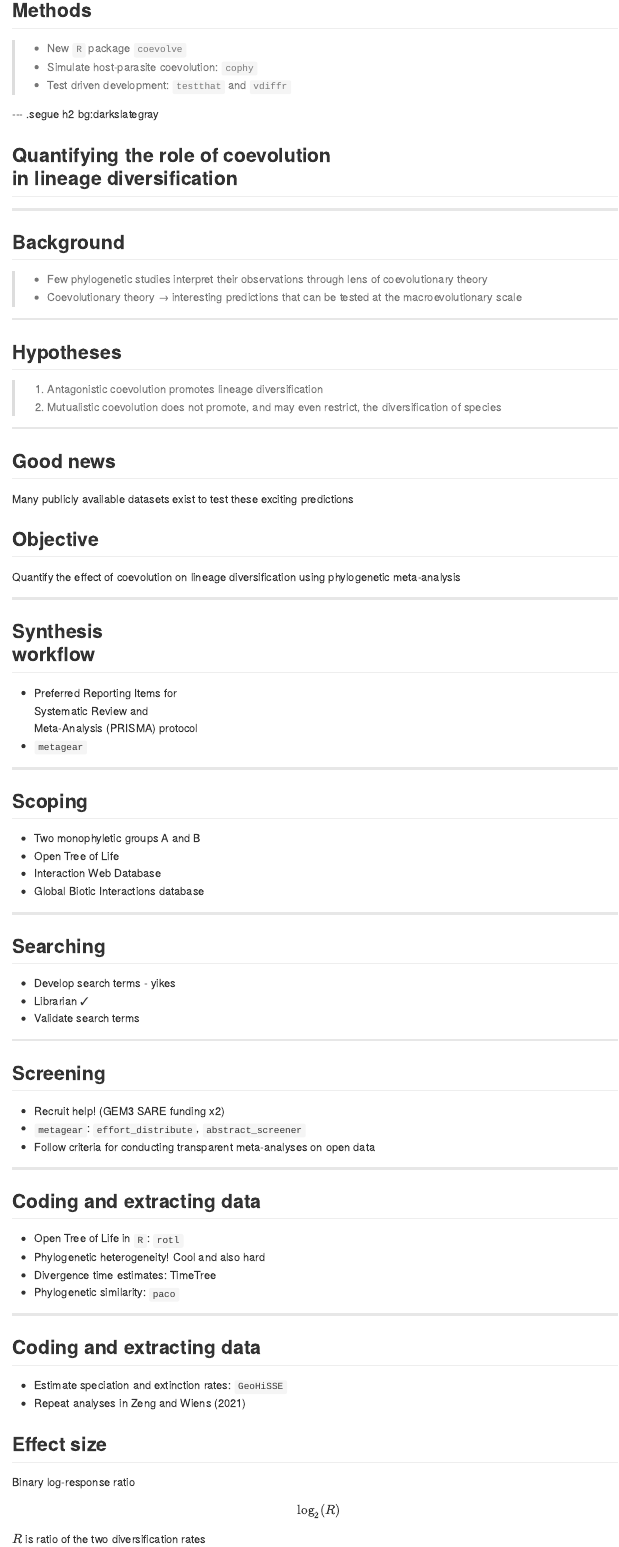
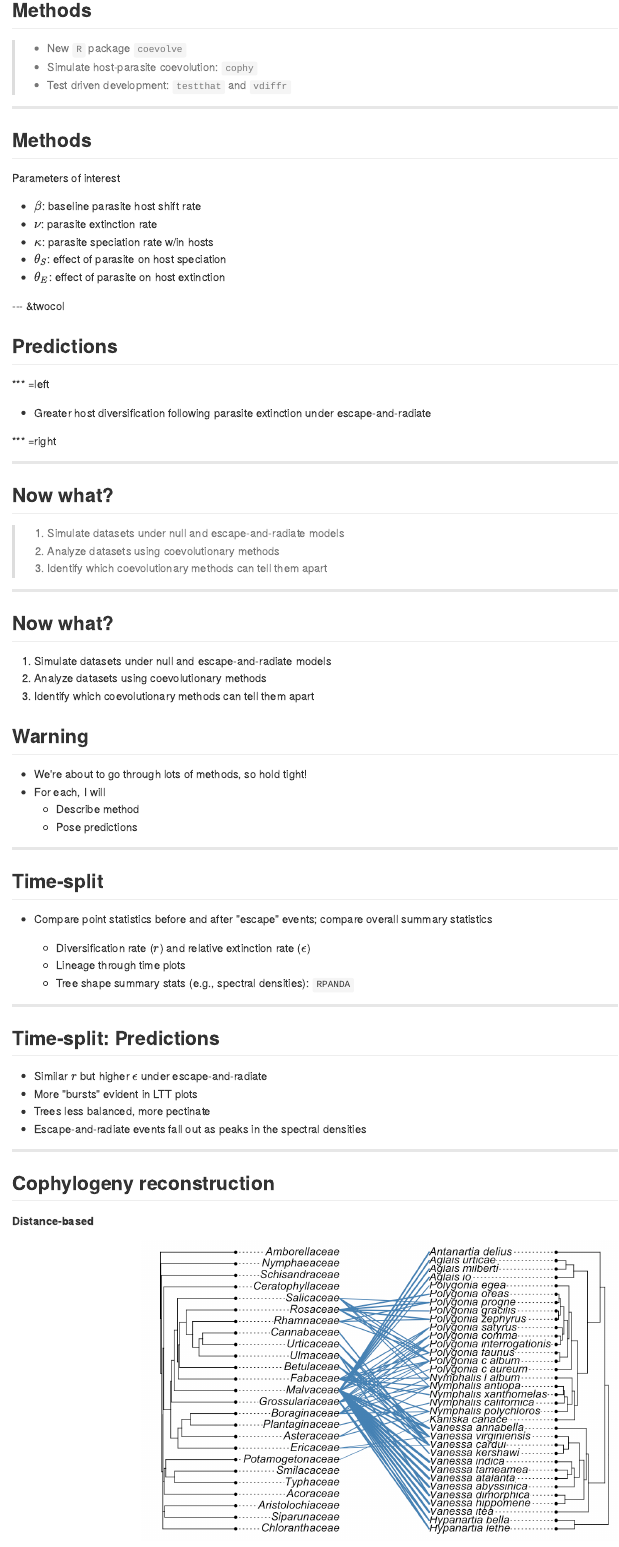
Before and after one commit to Sipley/proposal-defense, an R Markdown document (index.Rmd): the page in a window 1100 px wide, from 6050 px down. The pictures show the output file index.md that the author committed with the source, drawn offline in the style of GitHub.

Commit message:
adding slides for first data chapter through cophylogeny reconstruction

````diff
--- a/index.Rmd
+++ b/index.Rmd
@@ -231,3 +231,20 @@ bottom:15px;" width="80%">
 <div style="position: absolute; bottom: 5em; left: 5em; font-weight: bold; color: #fff; font-size: 11px;">
 <p style="font-size: 20px"; align="right">Engelstadter & Fortuna (2019)</p>
 </div>
+
+---
+
+## Methods
+
+Parameters of interest
+- $\beta$: baseline parasite host shift rate
+- $\nu$: parasite extinction rate
+- $\kappa$: parasite speciation rate w/in hosts
+- $\theta_S$: effect of parasite on host speciation
+- $\theta_E$: effect of parasite on host extinction
+
+--- &twocol
+
+## Predictions
+
+<div style="position: absolute; bottom: 5em; left: 5em; font-weight: bold; color: #fff; font-size: 11px;">
@@ -233,0 +254,71 @@ bottom:15px;" width="80%">
+Bottom: $\nu = 2$</p>
+</div>
+
+*** =left
+
+- Greater host diversification following parasite extinction under escape-and-radiate
+
+*** =right
+
+<img src="assets/img/nu.png" style="position:absolute;
+float:left;
+right:5px;
+bottom:15px;" width="50%">
+
+---
+
+## Now what?
+
+> 1. Simulate datasets under null and escape-and-radiate models
+> 2. Analyze datasets using coevolutionary methods
+> 3. Identify which coevolutionary methods can tell them apart
+
+---
+
+## Now what?
+
+1. Simulate datasets under null and escape-and-radiate models
+2. Analyze datasets using coevolutionary methods
+3. Identify which coevolutionary methods can tell them apart
+
+## Warning
+
+- We're about to go through lots of methods, so hold tight!
+- For each, I will
+    - Describe method
+    - Pose predictions
+
+---
+
+## Time-split
+
+- Compare point statistics before and after "escape" events; compare overall summary statistics
+
+    - Diversification rate ($r$) and relative extinction rate ($\epsilon$)
+    - Lineage through time plots
+    - Tree shape summary stats (e.g., spectral densities): `RPANDA`
+
+<div style="position: absolute; bottom: 5em; left: 5em; font-weight: bold; color: #fff; font-size: 11px;">
+<p style="font-size: 20px"; align="right">Morlon et al (2016)</p>
+</div>
+
+---
+
+## Time-split: Predictions
+
+- Similar $r$ but higher $\epsilon$ under escape-and-radiate
+- More "bursts" evident in LTT plots
+- Trees less balanced, more pectinate
+- Escape-and-radiate events fall out as peaks in the spectral densities
+
+---
+
+## Cophylogeny reconstruction
+
+<b>Distance-based</b>
+
+```{r paco, fig.show='hold', out.width="79%", echo=FALSE, fig.align = 'right'}
+
+knitr::include_graphics('assets/img/paco.png')
+```
+<div style="position: absolute; top: 2em; right: 5em; font-weight: bold; color: #fff; font-size: 11px;">
````
Also changed, not shown: assets/fig/cophy-sim-1.png (added), assets/img/jane.png (added), assets/img/nu.png (added), assets/img/paco.png (added), index.html, index.md, index.Rmd (52 more changed lines).
